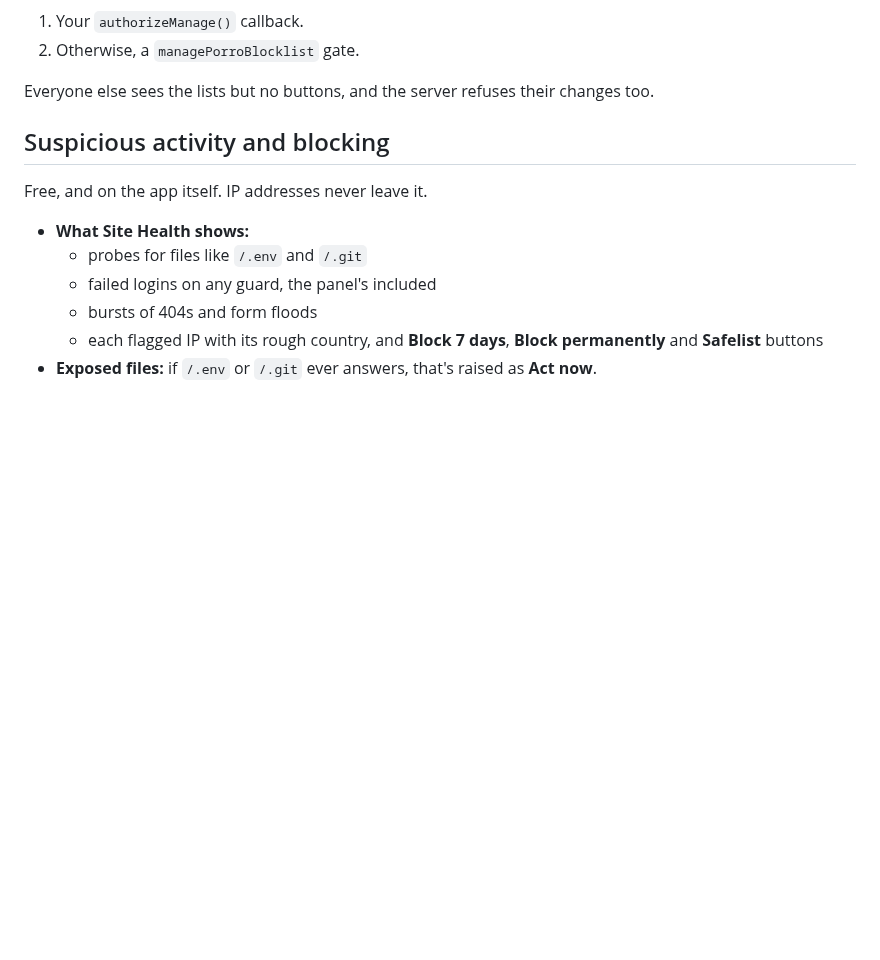
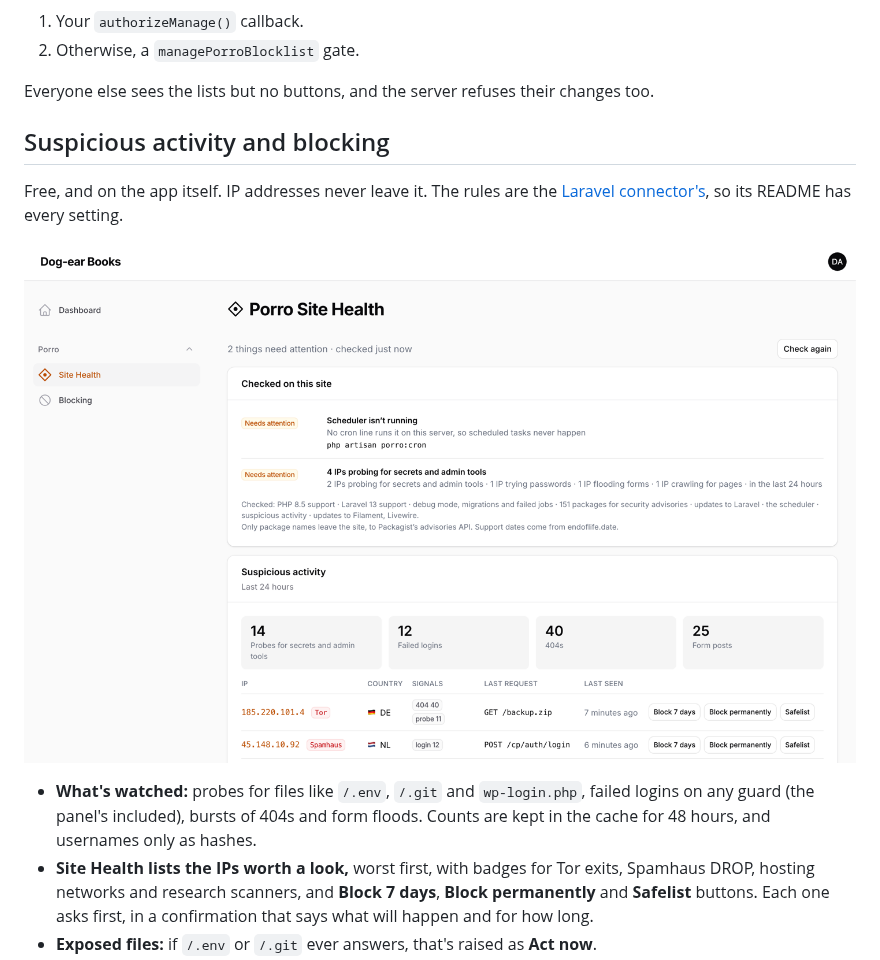
Before and after one commit to Porrodev/filament-connector, a Markdown page: README.md, the part around one of its changes. GitHub-like rendering; pictures changed too: docs/images/filament-activity.png (added); blank space fills up the shorter version.

```diff
--- a/README.md
+++ b/README.md
@@ -76,11 +76,10 @@ Everyone else sees the lists but no buttons, and the server refuses their change
 
 ## Suspicious activity and blocking
 
-Free, and on the app itself. IP addresses never leave it.
+Free, and on the app itself. IP addresses never leave it. The rules are the [Laravel connector's](https://github.com/Porrodev/laravel-connector#suspicious-activity-and-blocking), so its README has every setting.
 
-- **What Site Health shows:**
-  - probes for files like `/.env` and `/.git`
-  - failed logins on any guard, the panel's included
-  - bursts of 404s and form floods
-  - each flagged IP with its rough country, and **Block 7 days**, **Block permanently** and **Safelist** buttons
+![Site Health in a Filament panel: the suspicious activity summary and the IPs worth a look, each with Block 7 days, Block permanently and Safelist buttons](docs/images/filament-activity.png)
+
+- **What's watched:** probes for files like `/.env`, `/.git` and `wp-login.php`, failed logins on any guard (the panel's included), bursts of 404s and form floods. Counts are kept in the cache for 48 hours, and usernames only as hashes.
+- **Site Health lists the IPs worth a look,** worst first, with badges for Tor exits, Spamhaus DROP, hosting networks and research scanners, and **Block 7 days**, **Block permanently** and **Safelist** buttons. Each one asks first, in a confirmation that says what will happen and for how long.
 - **Exposed files:** if `/.env` or `/.git` ever answers, that's raised as **Act now**.
```
Also changed, not shown: other parts of README.md (+14 -5 lines), docs/images/filament-blocking.png (added), docs/images/filament-ip-details.png (added).
